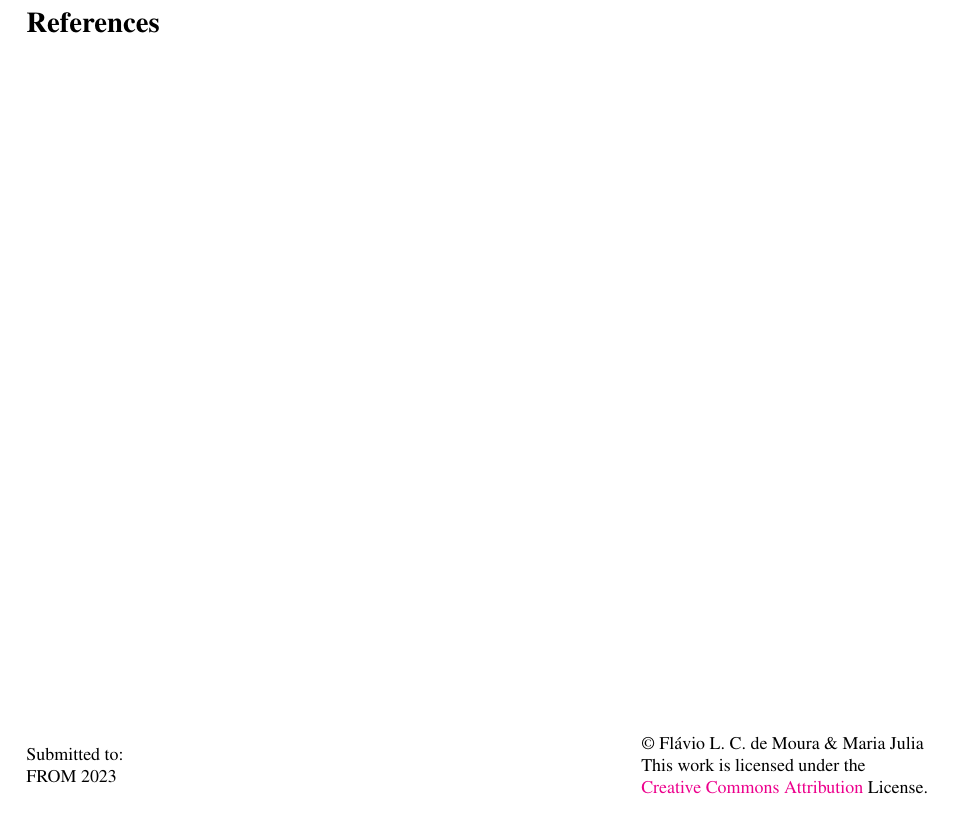
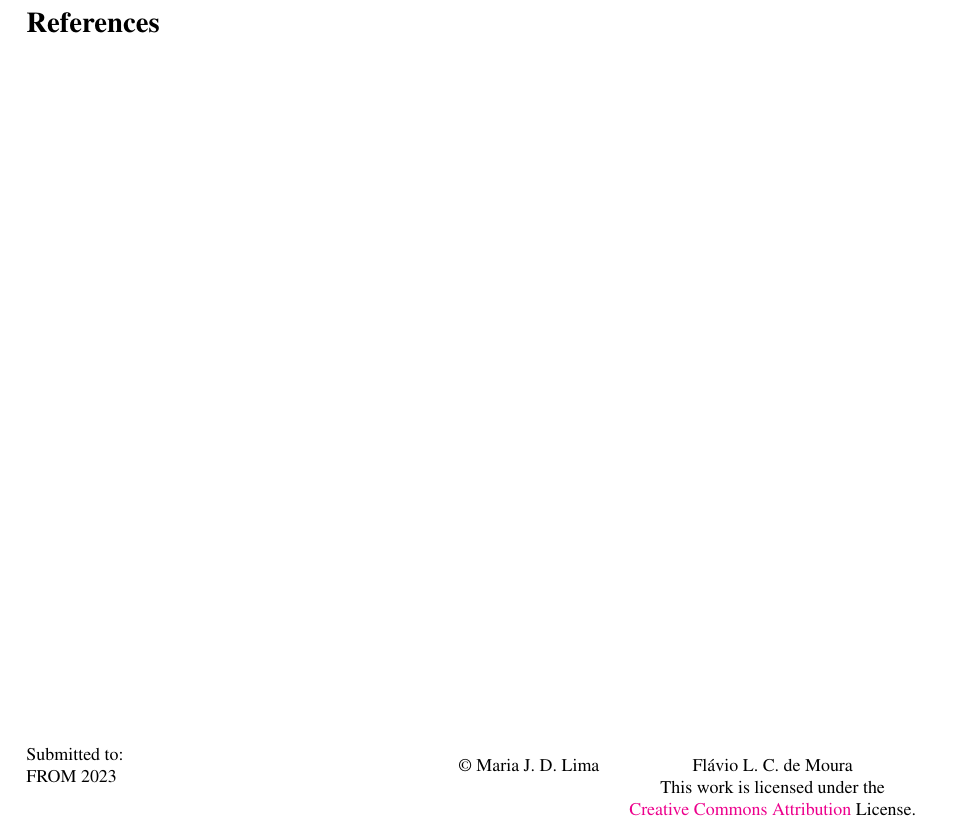
Before and after one commit to flaviodemoura/lx_confl, a LaTeX paper (from2023.tex): part of the page, cut so that both start at the same text. Compiled offline with pdfLaTeX; a LaTeX package or settings file that is missing is left out.

Commit message:
swap_m_subst comments (incomp)

```diff
--- a/from2023.tex
+++ b/from2023.tex
@@ -48,7 +48,7 @@
   \email{flaviomoura@unb.br}
 }
 \def\titlerunning{A formalized extension of the substitution lemma}
-\def\authorrunning{Flávio L. C. de Moura \& Maria Julia}
+\def\authorrunning{Maria J. D. Lima \and Flávio L. C. de Moura}
 \begin{document}
 \maketitle
 
```
Also changed, not shown: from2023.pdf, 1 other file.
